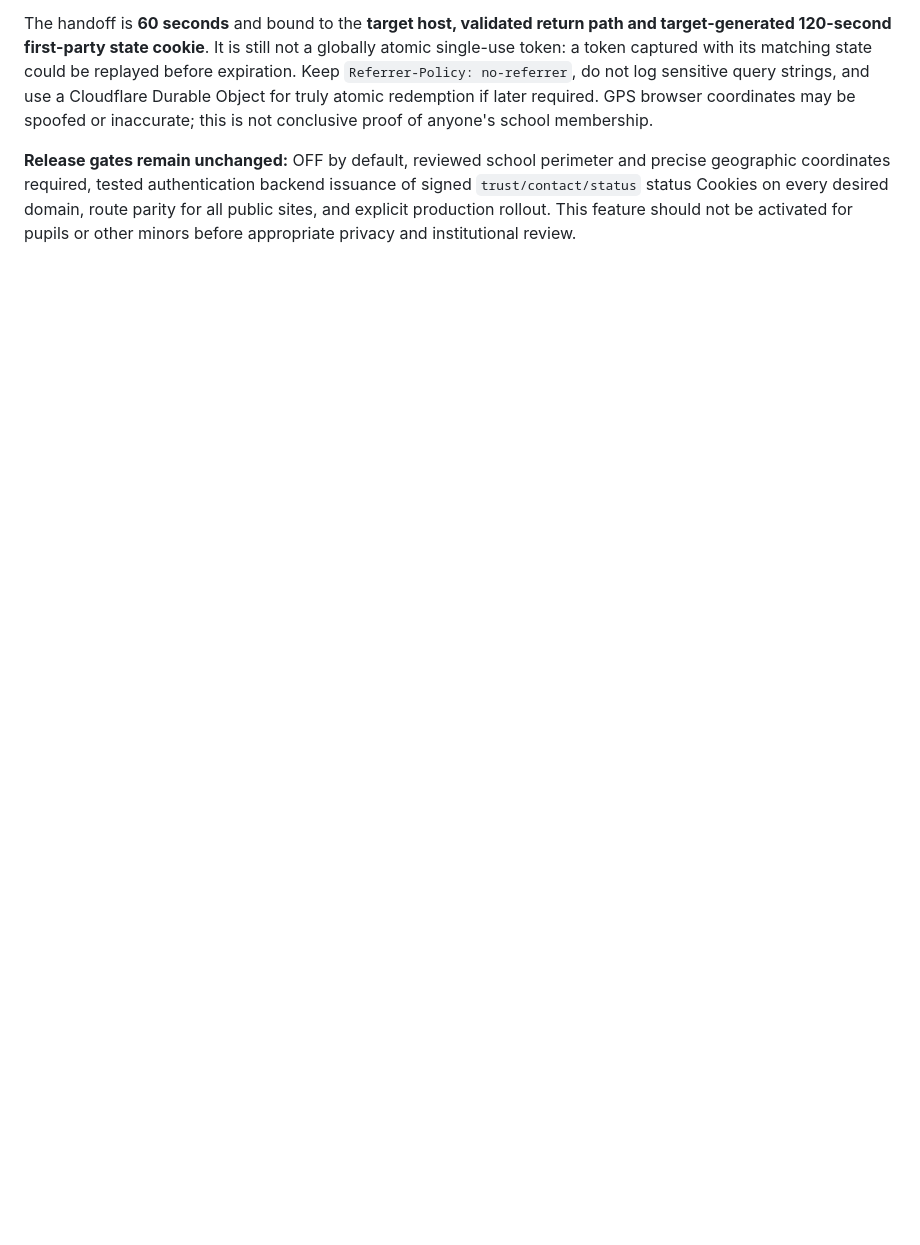
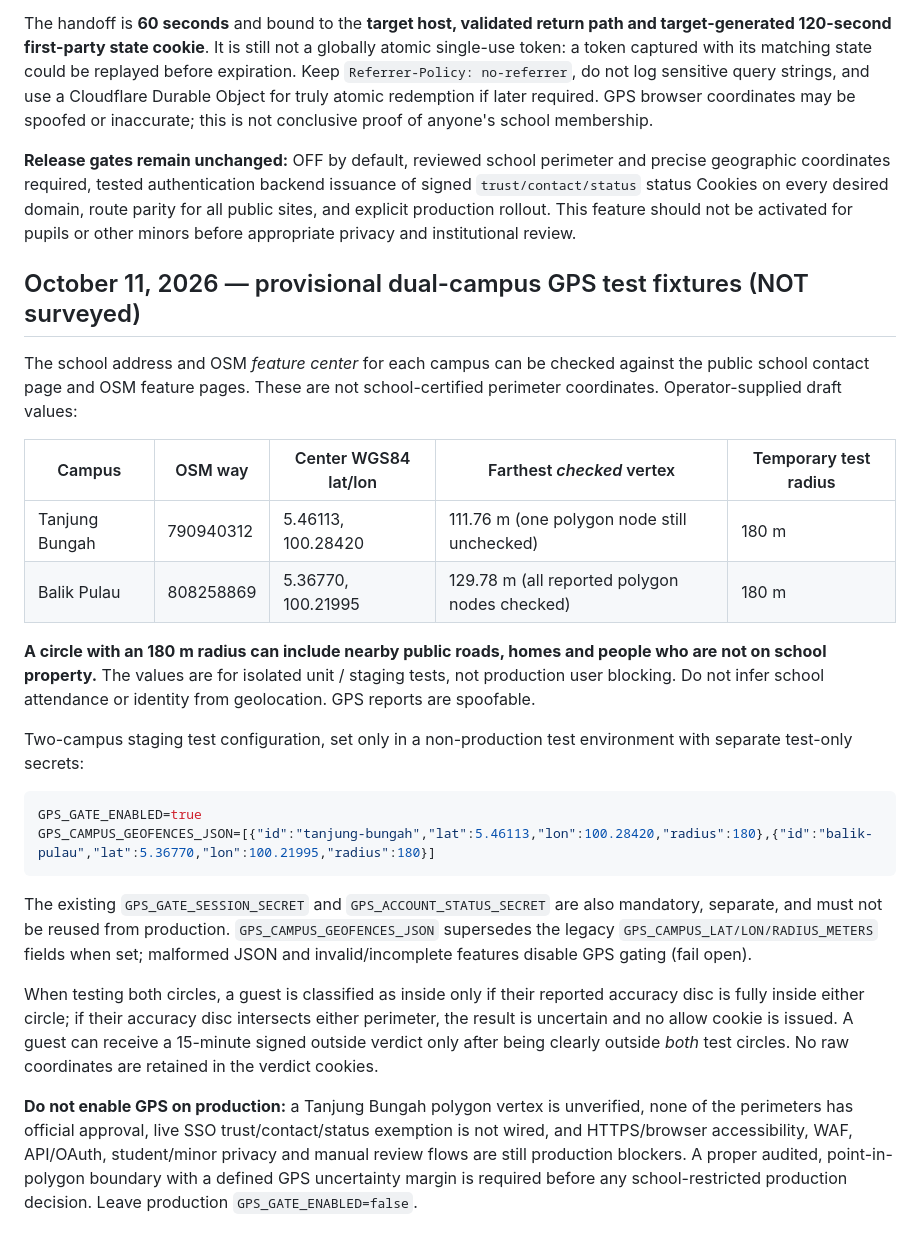
Before and after one commit to vyncuslim/vynalth-cloudflare-edge, a Markdown page: README.md, the part around the change. Rendered like a GitHub page; blank space fills up the shorter version.

Commit message:
docs(gps): document provisional OSM dual-campus staging geofences and production blockers

````diff
--- a/README.md
+++ b/README.md
@@ -262,3 +262,49 @@ Browsers **cannot directly read cookies set by separate root domains**, such as
 The handoff is **60 seconds** and bound to the **target host, validated return path and target-generated 120-second first-party state cookie**. It is still not a globally atomic single-use token: a token captured with its matching state could be replayed before expiration. Keep `Referrer-Policy: no-referrer`, do not log sensitive query strings, and use a Cloudflare Durable Object for truly atomic redemption if later required. GPS browser coordinates may be spoofed or inaccurate; this is not conclusive proof of anyone's school membership.
 
 **Release gates remain unchanged:** OFF by default, reviewed school perimeter and precise geographic coordinates required, tested authentication backend issuance of signed `trust/contact/status` status Cookies on every desired domain, route parity for all public sites, and explicit production rollout. This feature should not be activated for pupils or other minors before appropriate privacy and institutional review.
+
+
+## October 11, 2026 — provisional dual-campus GPS test fixtures (NOT surveyed)
+
+The school address and OSM *feature center* for each campus can be checked
+against the public school contact page and OSM feature pages. These are not
+school-certified perimeter coordinates. Operator-supplied draft values:
+
+| Campus | OSM way | Center WGS84 lat/lon | Farthest *checked* vertex | Temporary test radius |
+| --- | --- | --- | --- | --- |
+| Tanjung Bungah | 790940312 | 5.46113, 100.28420 | 111.76 m (one polygon node still unchecked) | 180 m |
+| Balik Pulau | 808258869 | 5.36770, 100.21995 | 129.78 m (all reported polygon nodes checked) | 180 m |
+
+**A circle with an 180 m radius can include nearby public roads, homes and
+people who are not on school property.** The values are for isolated unit /
+staging tests, not production user blocking. Do not infer school attendance
+or identity from geolocation. GPS reports are spoofable.
+
+Two-campus staging test configuration, set only in a non-production test
+environment with separate test-only secrets:
+
+```env
+GPS_GATE_ENABLED=true
+GPS_CAMPUS_GEOFENCES_JSON=[{"id":"tanjung-bungah","lat":5.46113,"lon":100.28420,"radius":180},{"id":"balik-pulau","lat":5.36770,"lon":100.21995,"radius":180}]
+```
+
+The existing `GPS_GATE_SESSION_SECRET` and `GPS_ACCOUNT_STATUS_SECRET`
+are also mandatory, separate, and must not be reused from production.
+`GPS_CAMPUS_GEOFENCES_JSON` supersedes the legacy
+`GPS_CAMPUS_LAT/LON/RADIUS_METERS` fields when set; malformed JSON and
+invalid/incomplete features disable GPS gating (fail open).
+
+When testing both circles, a guest is classified as inside only if their
+reported accuracy disc is fully inside either circle; if their accuracy disc
+intersects either perimeter, the result is uncertain and no allow cookie is
+issued. A guest can receive a 15-minute signed outside verdict only after
+being clearly outside *both* test circles. No raw coordinates are retained in
+the verdict cookies.
+
+**Do not enable GPS on production:** a Tanjung Bungah polygon vertex is
+unverified, none of the perimeters has official approval, live SSO
+trust/contact/status exemption is not wired, and HTTPS/browser accessibility,
+WAF, API/OAuth, student/minor privacy and manual review flows are still
+production blockers. A proper audited, point-in-polygon boundary with a
+defined GPS uncertainty margin is required before any school-restricted
+production decision. Leave production `GPS_GATE_ENABLED=false`.
````
